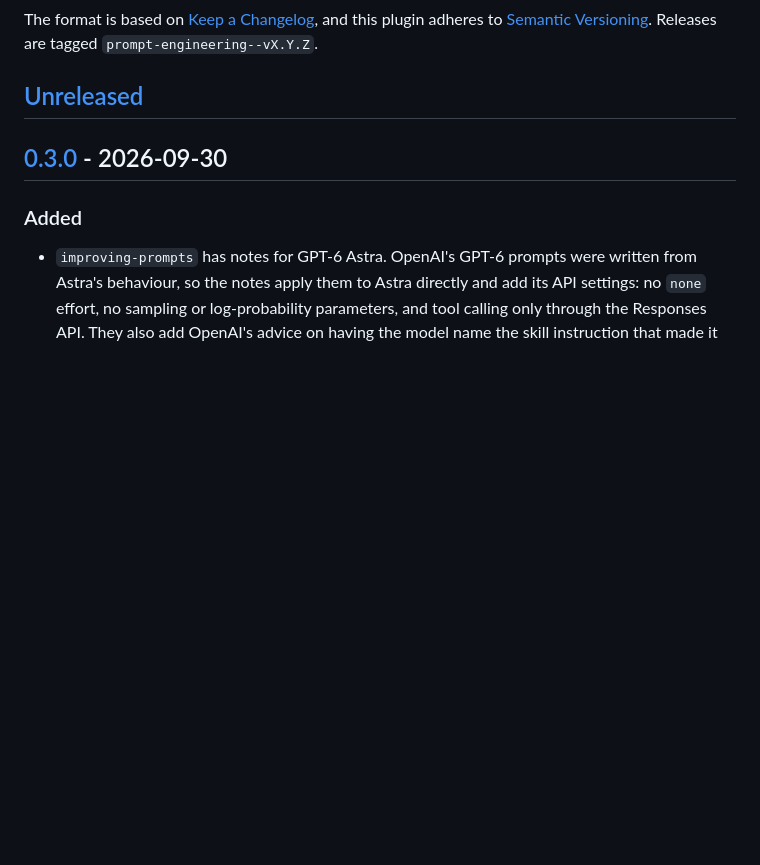
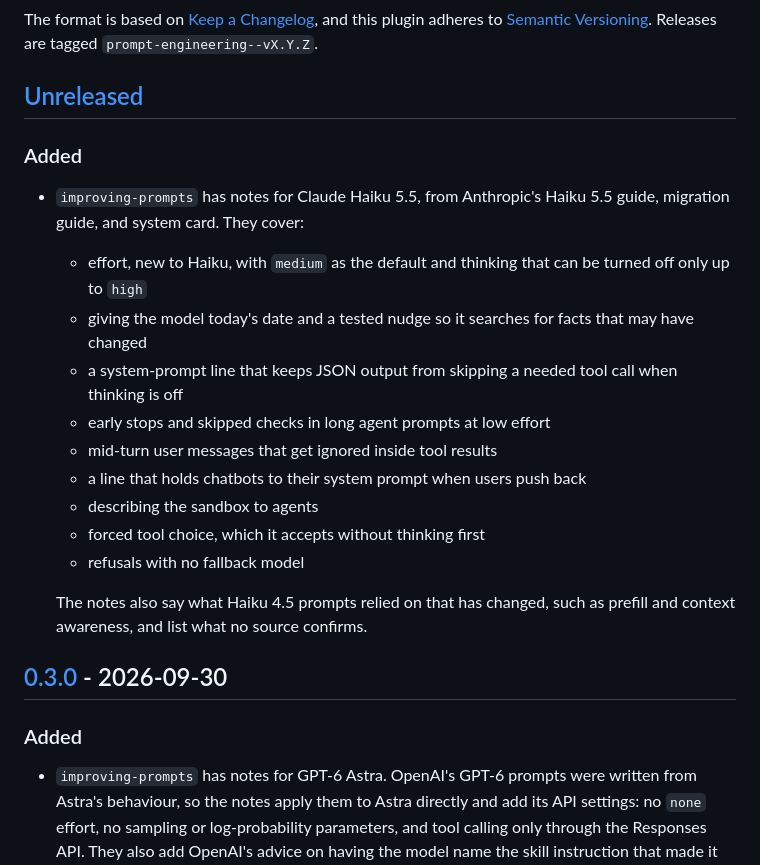
Before and after one commit to theultimate-dev/skills, a Markdown page: skills/prompt-engineering/CHANGELOG.md, the part around the change. Rendered like a GitHub page; blank space fills up the shorter version.

Commit message:
feat(improving-prompts): add Claude Haiku 5.5 model notes
Records what Anthropic's Haiku 5.5 guide, What's new page, migration
guide, model page, announcement and system card change from Haiku 4.5:
effort and thinking settings new to Haiku, the guide's tested lines
for search, JSON output with tools, early stops, coding checks and
chatbot rule-holding, the system card's sandbox finding, forced tool
choice, refusals without fallback, and the loss of context awareness.
Names what still holds and lists the rest as unconfirmed, including
whether the model declines requests to write out its reasoning.

```diff
--- a/skills/prompt-engineering/CHANGELOG.md
+++ b/skills/prompt-engineering/CHANGELOG.md
@@ -7,6 +7,21 @@ and this plugin adheres to [Semantic Versioning](https://semver.org/spec/v2.0.0.
 Releases are tagged `prompt-engineering--vX.Y.Z`.
 
 ## [Unreleased]
+
+### Added
+
+- `improving-prompts` has notes for Claude Haiku 5.5, from Anthropic's Haiku 5.5 guide, migration guide, and system card. They cover:
+  - effort, new to Haiku, with `medium` as the default and thinking that can be turned off only up to `high`
+  - giving the model today's date and a tested nudge so it searches for facts that may have changed
+  - a system-prompt line that keeps JSON output from skipping a needed tool call when thinking is off
+  - early stops and skipped checks in long agent prompts at low effort
+  - mid-turn user messages that get ignored inside tool results
+  - a line that holds chatbots to their system prompt when users push back
+  - describing the sandbox to agents
+  - forced tool choice, which it accepts without thinking first
+  - refusals with no fallback model
+
+  The notes also say what Haiku 4.5 prompts relied on that has changed, such as prefill and context awareness, and list what no source confirms.
 
 ## [0.3.0] - 2026-09-30
 
```
Also changed, not shown: 2 other files.
